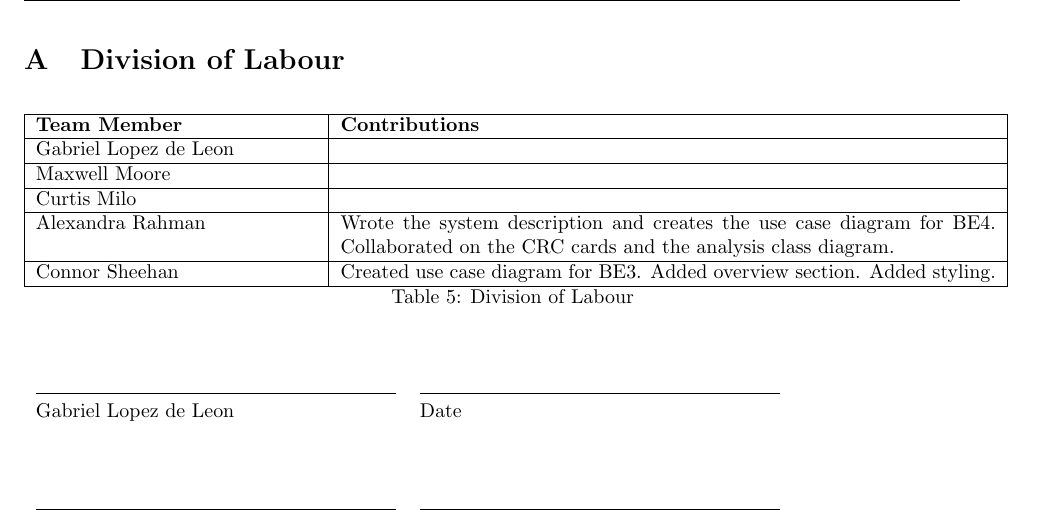
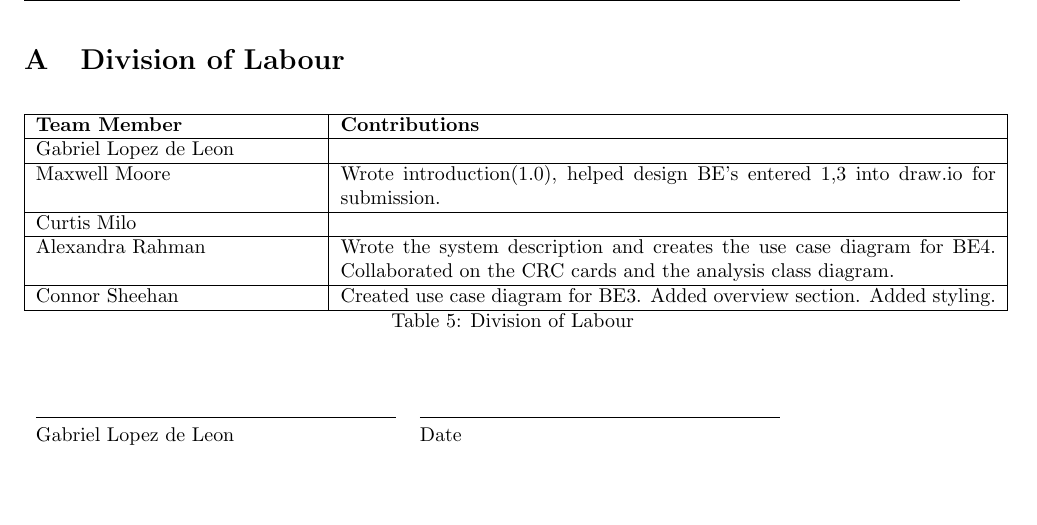
Before and after one commit to cgsheeh/3a04_21questions, a LaTeX document (Deliverable 2/SE3A04_D2_Template.tex): part of page 12 of 12, cut so that both start at the same text. Compiled offline with pdfLaTeX.

Commit message:
added division of labour

```diff
--- a/Deliverable 2/SE3A04_D2_Template.tex
+++ b/Deliverable 2/SE3A04_D2_Template.tex
@@ -342,7 +342,7 @@ This section should contain all of your CRC cards.
 			Gabriel Lopez de Leon &  %Gabriel contributions here
 			\\
 			\hline
-			Maxwell Moore & %Max contributions here
+			Maxwell Moore & Wrote introduction(1.0), helped design BE's entered 1,3 into draw.io for submission.
 			\\
 			\hline
 			Curtis Milo & %Curtis contributions here
```
Also changed, not shown: Deliverable 2/SE3A04_D2_Template.pdf, 2 other files.
